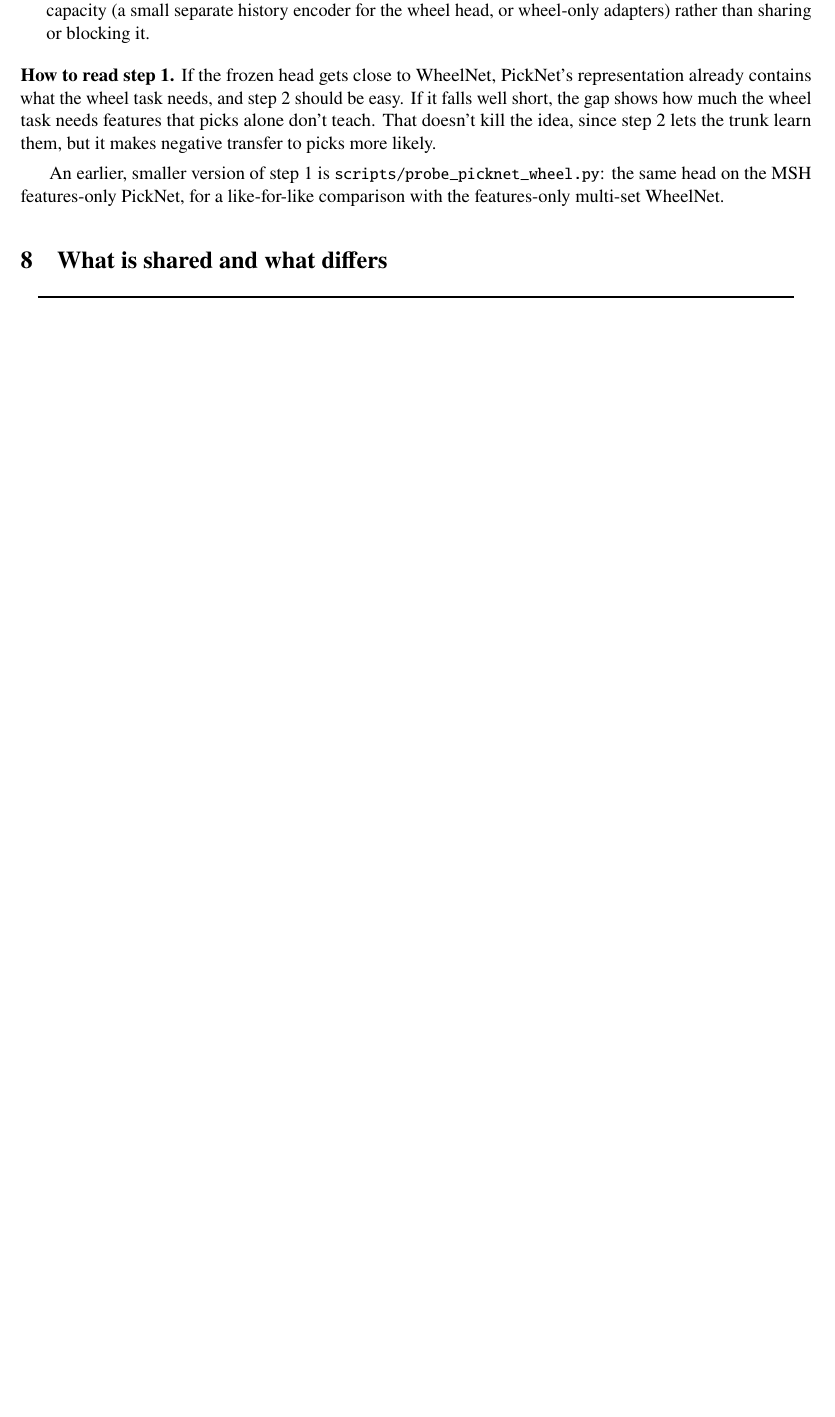
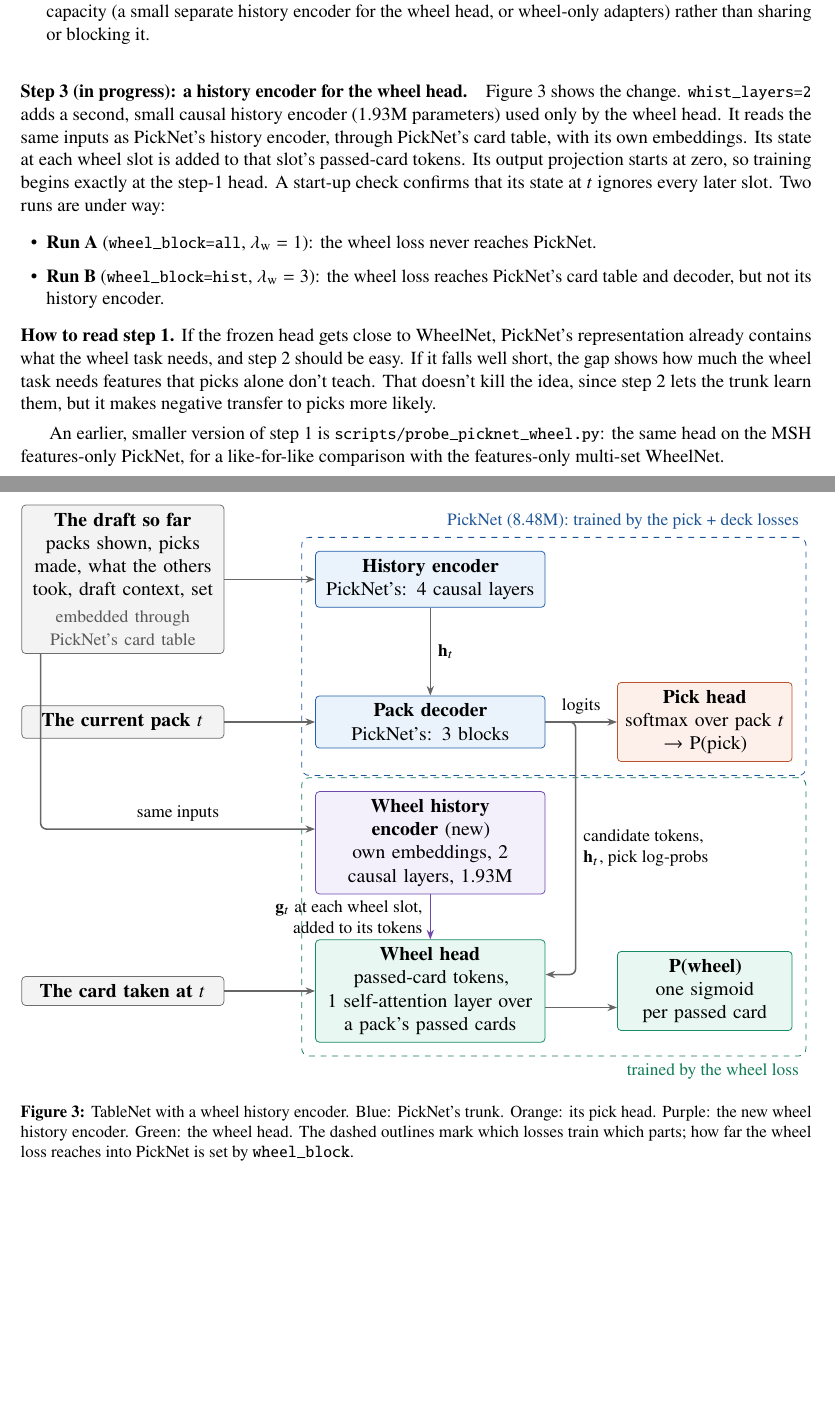
Before and after one commit to zscore/mtg-open-lane, a LaTeX document (paper/combined/architecture.tex, which reads paper/combined/figs/tablenet_whist_tikz.tex): part of page 9 of 11 before the commit and two parts of pages 9 and 10 of 12 after it, the two joined at a grey line, cut so that both start at the same text, the shorter picture padded with empty space. Compiled offline with pdfLaTeX.

Commit message:
TableNet architecture diagram with the wheel history encoder (standalone PDF + architecture.tex step 3)
One TikZ figure (figs/tablenet_whist_tikz.tex) shared by a one-page tablenet_whist_diagram.pdf and a new step 3
paragraph in architecture.tex: PickNet trunk + pick head, the new wheel history encoder, the wheel head, and which
losses train which parts (wheel_block).

Co-Authored-By: Claude Opus 5.5 (1M context) <noreply@anthropic.com>

```diff
--- a/paper/combined/architecture.tex
+++ b/paper/combined/architecture.tex
@@ -23,7 +23,7 @@
 
 \title{\Large\bfseries TableNet: One Network for Picks and Wheels\\[2pt]\large The architecture of a combined PickNet + WheelNet}
 \author{Design note. Companion to \emph{How PickNet Works} and \emph{How WheelNet Works}}
-\date{\small October 2026 \quad\textperiodcentered\quad Status: steps 1 and 2 done}
+\date{\small October 2026 \quad\textperiodcentered\quad Status: steps 1 and 2 done, step 3 running}
 
 \begin{document}
 \maketitle
@@ -483,6 +483,27 @@ capacity (a small separate history encoder for the wheel head, or wheel-only ada
 blocking it.
 \end{itemize}
 
+\paragraph{Step 3 (in progress): a history encoder for the wheel head.} Figure~\ref{fig:whist} shows the change.
+\code{whist\_layers=2} adds a second, small causal history encoder (1.93M parameters) used only by the wheel head.
+It reads the same inputs as PickNet's history encoder, through PickNet's card table, with its own embeddings. Its
+state at each wheel slot is added to that slot's passed-card tokens. Its output projection starts at zero, so
+training begins exactly at the step-1 head. A start-up check confirms that its state at $t$ ignores every later
+slot. Two runs are under way:
+\begin{itemize}
+\item \textbf{Run A} (\code{wheel\_block=all}, $\lambda_{\text{w}}=1$): the wheel loss never reaches PickNet.
+\item \textbf{Run B} (\code{wheel\_block=hist}, $\lambda_{\text{w}}=3$): the wheel loss reaches PickNet's card
+table and decoder, but not its history encoder.
+\end{itemize}
+
+\begin{figure}[!htbp]
+\centering
+\resizebox{\linewidth}{!}{\input{figs/tablenet_whist_tikz.tex}}
+\caption{TableNet with a wheel history encoder. Blue: PickNet's trunk. Orange: its pick head. Purple: the new wheel
+history encoder. Green: the wheel head. The dashed outlines mark which losses train which parts; how far the wheel
+loss reaches into PickNet is set by \code{wheel\_block}.}
+\label{fig:whist}
+\end{figure}
+
 \noindent\textbf{How to read step 1.} If the frozen head gets close to WheelNet, PickNet's representation
 already contains what the wheel task needs, and step 2 should be easy. If it falls well short, the gap shows
 how much the wheel task needs features that picks alone don't teach. That doesn't kill the idea, since step 2
--- /dev/null
+++ b/paper/combined/figs/tablenet_whist_tikz.tex
@@ -0,0 +1,40 @@
+% TableNet with a wheel history encoder (whist_layers). \input by architecture.tex and tablenet_whist_diagram.tex;
+% needs the colours cblue/corange/caqua/cpurple/cgray and the styles box/arr from either preamble.
+\begin{tikzpicture}[font=\small]
+% inputs
+\node[box,text width=3.4cm] (data) at (0,0) {\textbf{The draft so far}\\packs shown, picks made, what the others
+  took, draft context, set\\[2pt]{\footnotesize\color{black!65}embedded through PickNet's card table}};
+\node[box,text width=3.4cm] (pack) at (0,-2.6) {\textbf{The current pack $t$}};
+\node[box,text width=3.4cm] (took) at (0,-7.5) {\textbf{The card taken at $t$}};
+% PickNet trunk + pick head
+\node[box=cblue,text width=3.9cm] (hist) at (5.6,0) {\textbf{History encoder}\\PickNet's: 4 causal layers};
+\node[box=cblue,text width=3.9cm] (dec) at (5.6,-2.6) {\textbf{Pack decoder}\\PickNet's: 3 blocks};
+\node[box=corange,text width=2.9cm] (pick) at (10.6,-2.6) {\textbf{Pick head}\\softmax over pack $t$\\$\to$ P(pick)};
+% wheel side
+\node[box=cpurple,text width=3.9cm] (whist) at (5.6,-4.8) {\textbf{Wheel history encoder} (new)\\own embeddings,
+  2 causal layers, 1.93M};
+\node[box=caqua,text width=3.9cm] (wheel) at (5.6,-7.5) {\textbf{Wheel head}\\passed-card tokens,\\1 self-attention
+  layer over a pack's passed cards};
+\node[box=caqua,text width=2.9cm] (pw) at (10.6,-7.5) {\textbf{P(wheel)}\\one sigmoid per passed card};
+% data flow
+\draw[arr] (data) -- (hist);
+\draw[arr] (hist) -- node[right,font=\footnotesize]{$\mathbf h_t$} (dec);
+\draw[arr] (pack) -- (dec);
+\draw[arr] (dec) -- node[above,font=\footnotesize]{logits} (pick);
+\draw[arr,rounded corners=3pt] (data.south west) ++(0.35,0) |- ([yshift=0.25cm]whist.west)
+  node[pos=0.75,above,font=\footnotesize,align=center]{same inputs};
+\draw[arr,draw=cpurple!80!black] (whist) -- node[left,font=\footnotesize,align=right]{$\mathbf g_t$ at each wheel slot,\\added to its tokens} (wheel);
+\draw[arr,rounded corners=3pt] (dec.east) -- ++(0.55,0) |- node[pos=0.25,right,font=\footnotesize,align=left]
+  {candidate tokens,\\$\mathbf h_t$, pick log-probs} ([yshift=0.3cm]wheel.east);
+\draw[arr] (took) -- (wheel);
+\draw[arr] ([yshift=-0.3cm]wheel.east) -- ([yshift=-0.3cm]pw.west);
+% what each loss trains
+\begin{scope}[on background layer]
+\node[draw=cblue!70!black,dashed,rounded corners=4pt,inner sep=7pt,fit=(hist)(dec)(pick)] (pn) {};
+\node[draw=caqua!70!black,dashed,rounded corners=4pt,inner sep=7pt,fit=(whist)(wheel)(pw)] (wn) {};
+\end{scope}
+\node[anchor=south east,font=\footnotesize,text=cblue!70!black,align=right] at (pn.north east)
+  {PickNet (8.48M): trained by the pick + deck losses};
+\node[anchor=north east,font=\footnotesize,text=caqua!70!black,align=right] at (wn.south east)
+  {trained by the wheel loss};
+\end{tikzpicture}
```
Also changed, not shown: paper/combined/tablenet_whist_diagram.tex (added, +41 -0 lines), paper/combined/architecture.pdf, paper/combined/tablenet_whist_diagram.pdf (added).
